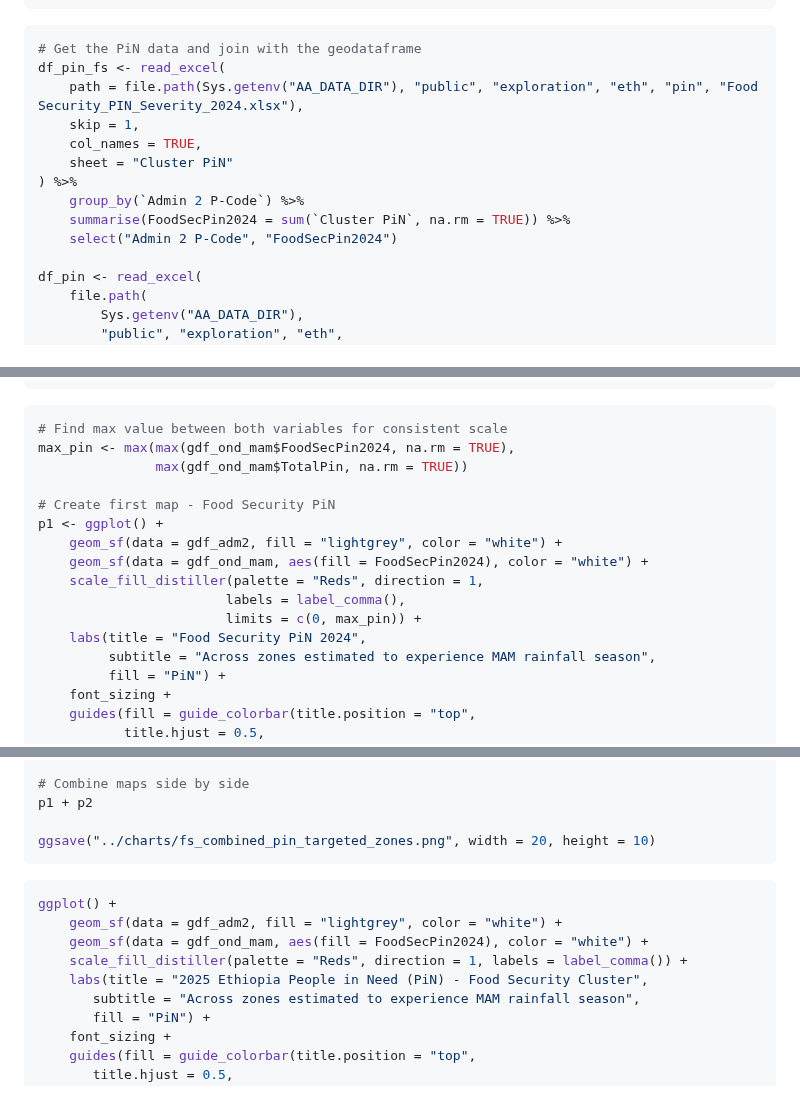
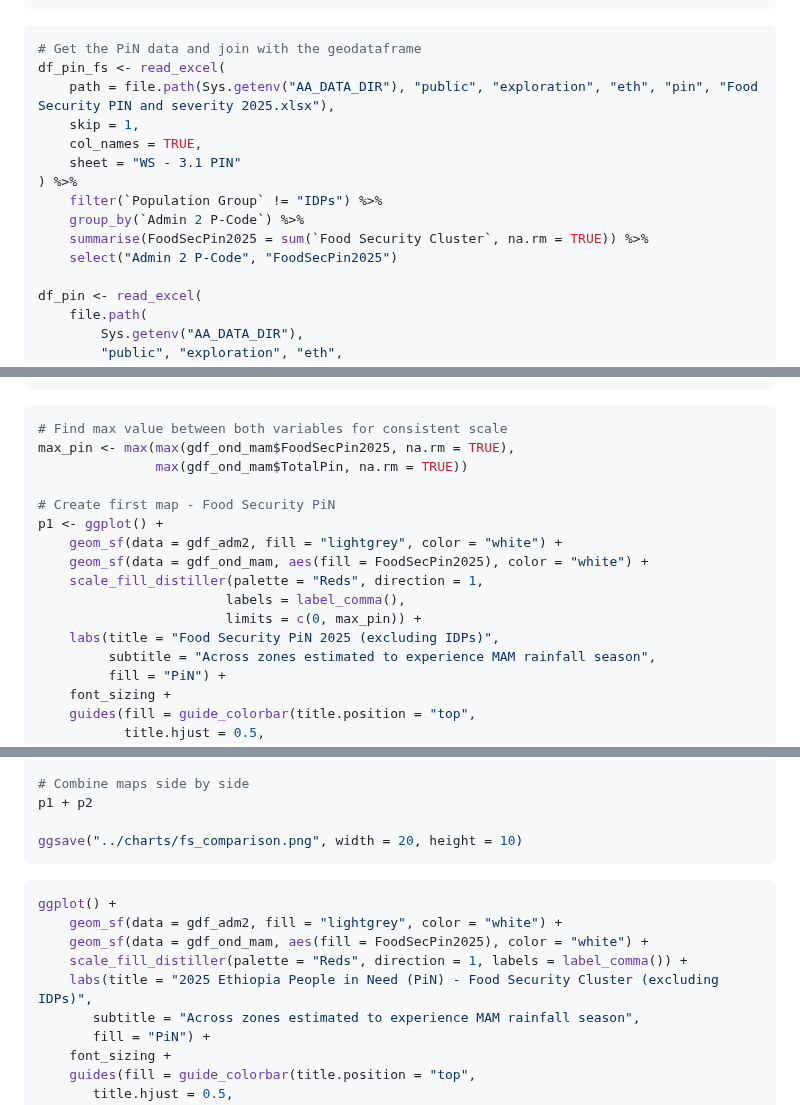
Before and after one commit to OCHA-DAP/ds-aa-eth-drought, a Markdown page: analysis/03_0_pin_analysis.md, 3 parts joined by grey strips. Drawn GitHub-style.

Commit message:
Update analysis with 2025 PiN data

````diff
--- a/analysis/03_0_pin_analysis.md
+++ b/analysis/03_0_pin_analysis.md
@@ -148,14 +148,15 @@ eth_adm2 <- st_read(
 ```R
 # Get the PiN data and join with the geodataframe
 df_pin_fs <- read_excel(
-    path = file.path(Sys.getenv("AA_DATA_DIR"), "public", "exploration", "eth", "pin", "Food Security_PIN_Severity_2024.xlsx"),
+    path = file.path(Sys.getenv("AA_DATA_DIR"), "public", "exploration", "eth", "pin", "Food Security PIN and severity 2025.xlsx"),
     skip = 1,
     col_names = TRUE,
-    sheet = "Cluster PiN"
+    sheet = "WS - 3.1 PIN"
 ) %>%
+    filter(`Population Group` != "IDPs") %>%
     group_by(`Admin 2 P-Code`) %>%
-    summarise(FoodSecPin2024 = sum(`Cluster PiN`, na.rm = TRUE)) %>%
-    select("Admin 2 P-Code", "FoodSecPin2024")
+    summarise(FoodSecPin2025 = sum(`Food Security Cluster`, na.rm = TRUE)) %>%
+    select("Admin 2 P-Code", "FoodSecPin2025")
 
 df_pin <- read_excel(
     file.path(
@@ -239,17 +240,17 @@ gdf_ond_mam <- gdf_adm2 %>%
 
 ```R
 # Find max value between both variables for consistent scale
-max_pin <- max(max(gdf_ond_mam$FoodSecPin2024, na.rm = TRUE),
+max_pin <- max(max(gdf_ond_mam$FoodSecPin2025, na.rm = TRUE),
                max(gdf_ond_mam$TotalPin, na.rm = TRUE))
 
 # Create first map - Food Security PiN
 p1 <- ggplot() +
     geom_sf(data = gdf_adm2, fill = "lightgrey", color = "white") +
-    geom_sf(data = gdf_ond_mam, aes(fill = FoodSecPin2024), color = "white") +
+    geom_sf(data = gdf_ond_mam, aes(fill = FoodSecPin2025), color = "white") +
     scale_fill_distiller(palette = "Reds", direction = 1,
                         labels = label_comma(),
                         limits = c(0, max_pin)) +
-    labs(title = "Food Security PiN 2024",
+    labs(title = "Food Security PiN 2025 (excluding IDPs)",
          subtitle = "Across zones estimated to experience MAM rainfall season",
          fill = "PiN") +
     font_sizing +
@@ -279,15 +280,15 @@ p2 <- ggplot() +
 # Combine maps side by side
 p1 + p2
 
-ggsave("../charts/fs_combined_pin_targeted_zones.png", width = 20, height = 10)
+ggsave("../charts/fs_comparison.png", width = 20, height = 10)
 ```
 
 ```R
 ggplot() +
     geom_sf(data = gdf_adm2, fill = "lightgrey", color = "white") +
-    geom_sf(data = gdf_ond_mam, aes(fill = FoodSecPin2024), color = "white") +
+    geom_sf(data = gdf_ond_mam, aes(fill = FoodSecPin2025), color = "white") +
     scale_fill_distiller(palette = "Reds", direction = 1, labels = label_comma()) +
-    labs(title = "2025 Ethiopia People in Need (PiN) - Food Security Cluster",
+    labs(title = "2025 Ethiopia People in Need (PiN) - Food Security Cluster (excluding IDPs)",
        subtitle = "Across zones estimated to experience MAM rainfall season",
        fill = "PiN") +
     font_sizing +
````
Also changed, not shown: other parts of analysis/03_0_pin_analysis.md (+4 -4 lines).
